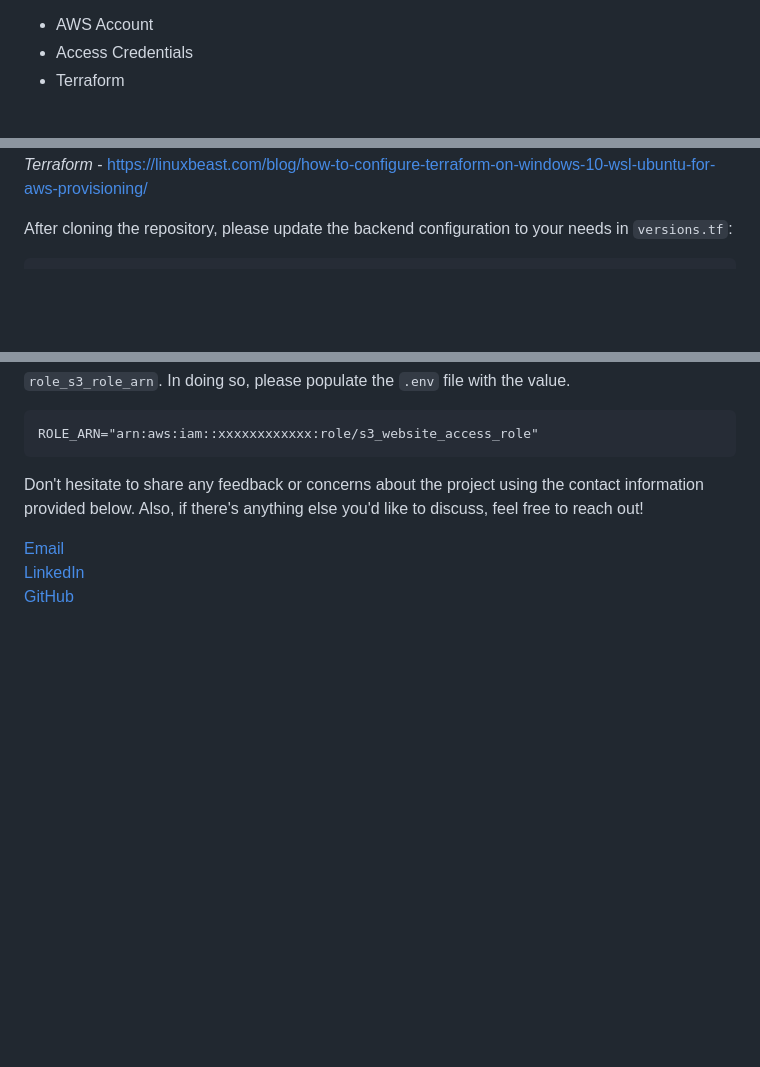
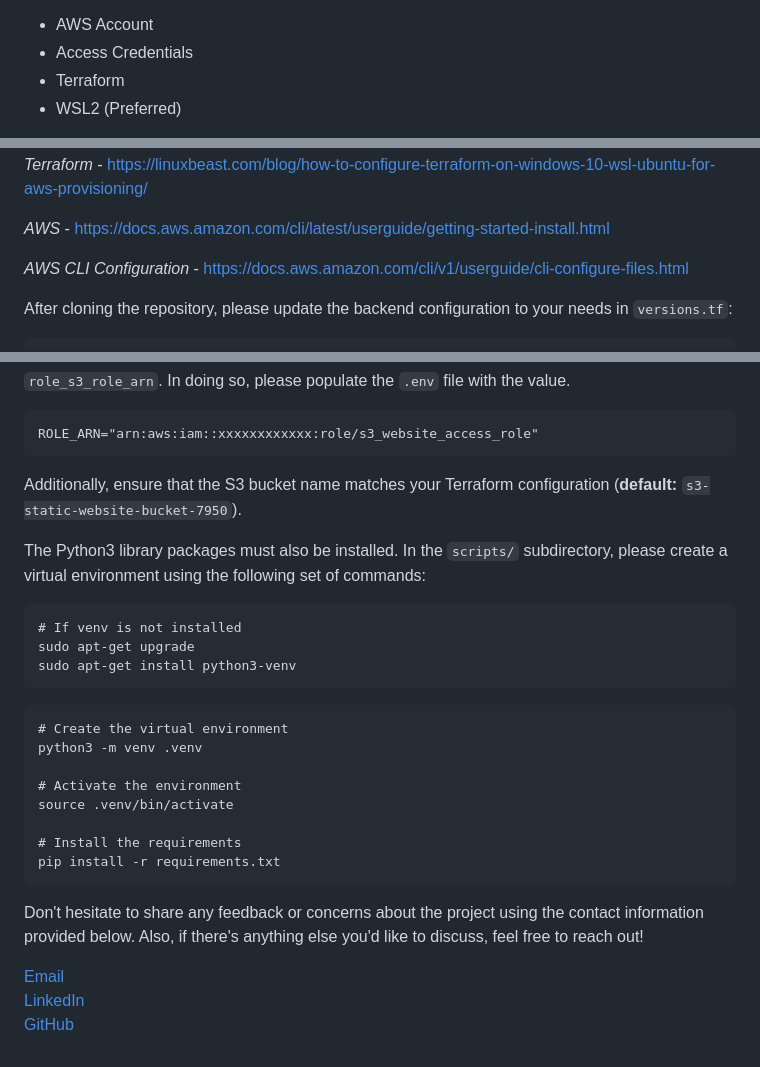
Before and after one commit to jcng75/s5, a Markdown page: README.md, 3 parts joined by grey strips. GitHub-like rendering; blank space fills up the shorter version.

````diff
--- a/README.md
+++ b/README.md
@@ -20,4 +21,5 @@ Architecture designs can be found via `docs/architecture` and the report documen
 - AWS Account
 - Access Credentials
 - Terraform
+- WSL2 (Preferred)
 
@@ -25,4 +28,8 @@ Architecture designs can be found via `docs/architecture` and the report documen
 *Terraform* - https://linuxbeast.com/blog/how-to-configure-terraform-on-windows-10-wsl-ubuntu-for-aws-provisioning/
+
+*AWS* - https://docs.aws.amazon.com/cli/latest/userguide/getting-started-install.html
+
+*AWS CLI Configuration* - https://docs.aws.amazon.com/cli/v1/userguide/cli-configure-files.html
 
 After cloning the repository, please update the backend configuration to your needs in `versions.tf`:
 ```
@@ -45,6 +52,26 @@ In order to use the Python Scripts created, an `.env` file needs to be made with
 ```
 ROLE_ARN="arn:aws:iam::xxxxxxxxxxxx:role/s3_website_access_role"
 ```
+Additionally, ensure that the S3 bucket name matches your Terraform configuration (**default:** `s3-static-website-bucket-7950`).
+
+The Python3 library packages must also be installed.  In the `scripts/` subdirectory, please create a virtual environment using the following set of commands:
+
+```
+# If venv is not installed
+sudo apt-get upgrade
+sudo apt-get install python3-venv
+```
+
+```
+# Create the virtual environment
+python3 -m venv .venv
+
+# Activate the environment
+source .venv/bin/activate
+
+# Install the requirements
+pip install -r requirements.txt
+```
 
 Don't hesitate to share any feedback or concerns about the project using the contact information provided below. Also, if there's anything else you'd like to discuss, feel free to reach out!
 
````
Also changed, not shown: other parts of README.md (+4 -2 lines).
